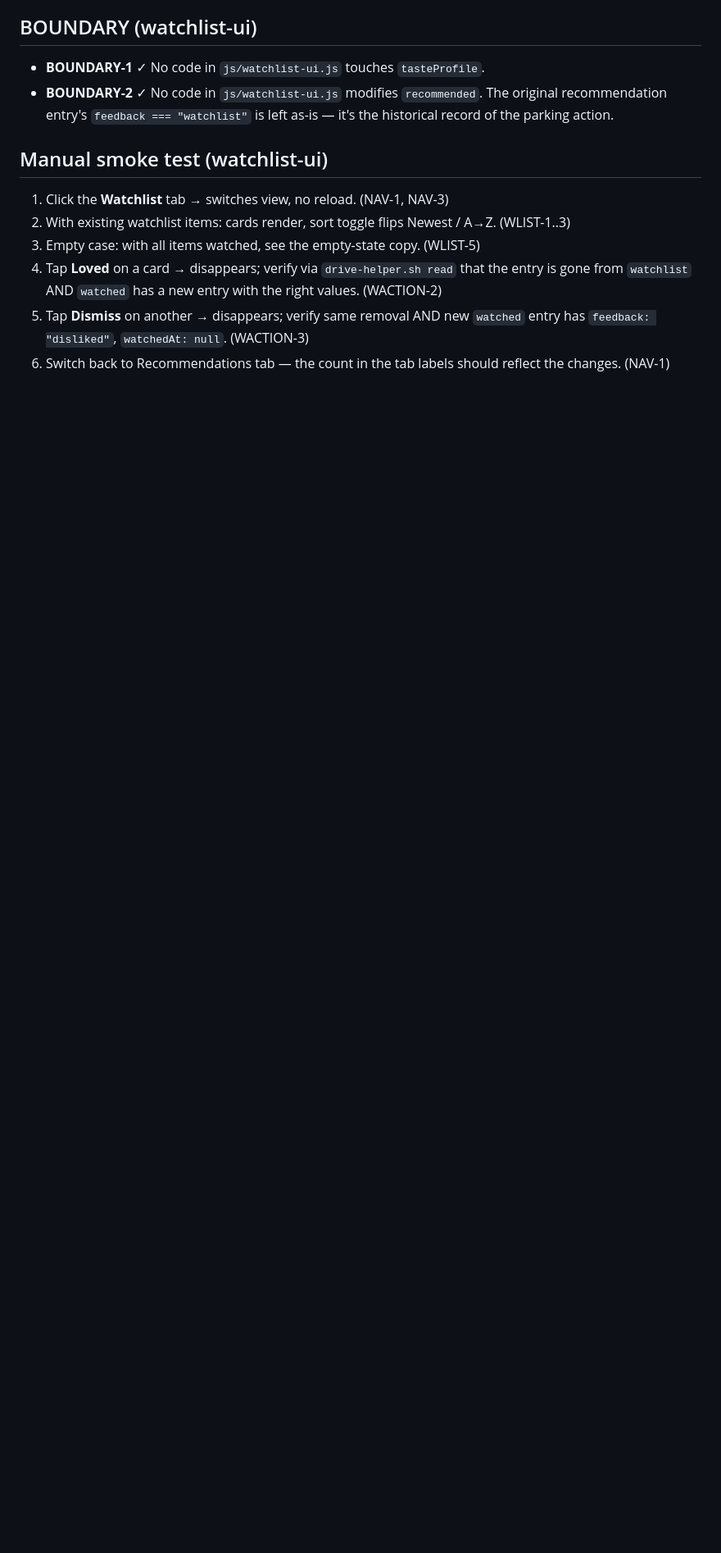
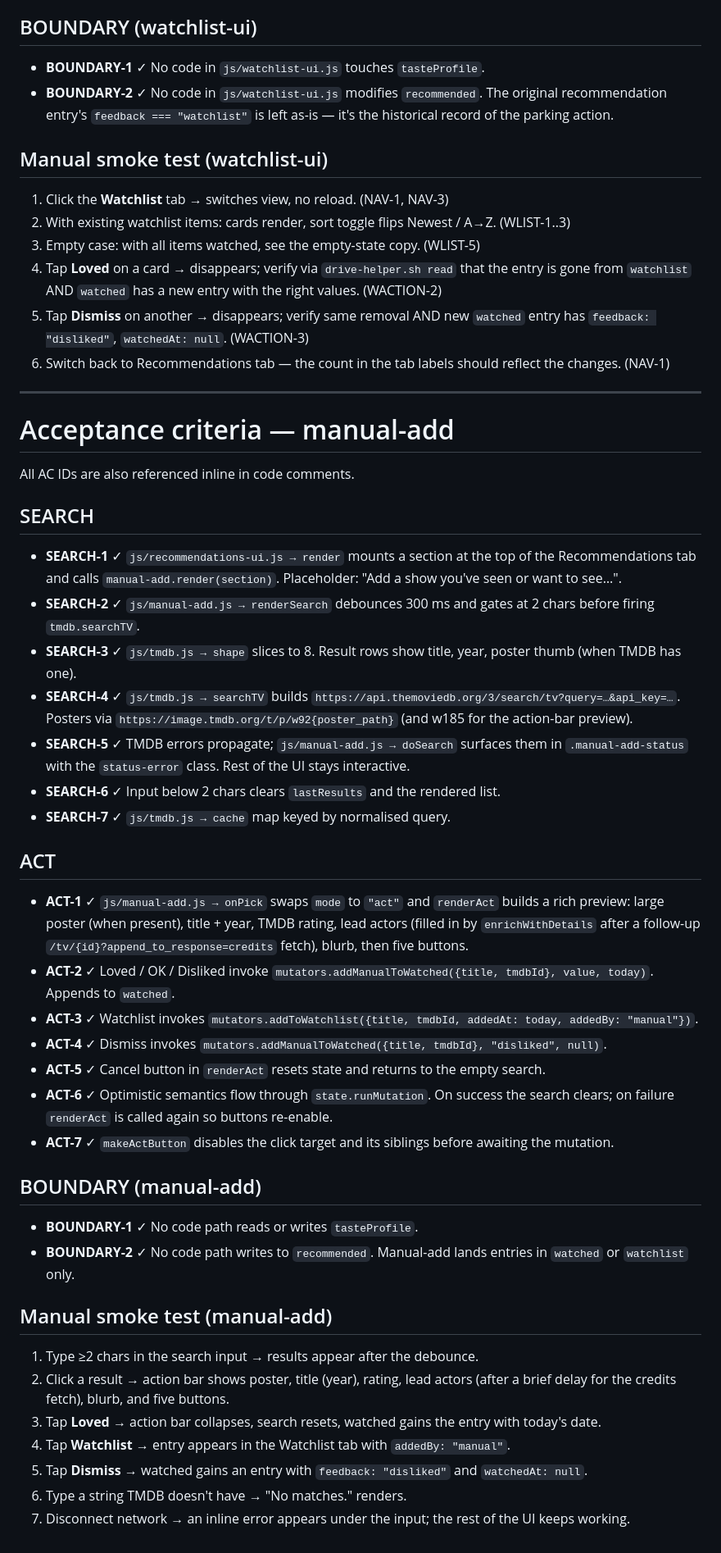
Before and after one commit to tomstorr/tv-recs, a Markdown page: AC_CHECKLIST.md, the part around one of its changes. Shown at 82% size. GitHub-like rendering; blank space fills up the shorter version.

Commit message:
AC_CHECKLIST: manual-add section + CONFIG-3 deviation note
Document the manual-add feature's ACs (SEARCH-1..7, ACT-1..7,
BOUNDARY-1..2) plus the smoke test. Mark CONFIG-3 as a deliberate
deviation now that config.js is committed.

Co-Authored-By: Claude Opus 4.7 (1M context) <noreply@anthropic.com>

```diff
--- a/AC_CHECKLIST.md
+++ b/AC_CHECKLIST.md
@@ -156,3 +156,44 @@ All AC IDs are also referenced inline in code comments.
 4. Tap **Loved** on a card → disappears; verify via `drive-helper.sh read` that the entry is gone from `watchlist` AND `watched` has a new entry with the right values. (WACTION-2)
 5. Tap **Dismiss** on another → disappears; verify same removal AND new `watched` entry has `feedback: "disliked"`, `watchedAt: null`. (WACTION-3)
 6. Switch back to Recommendations tab — the count in the tab labels should reflect the changes. (NAV-1)
+
+---
+
+# Acceptance criteria — manual-add
+
+All AC IDs are also referenced inline in code comments.
+
+## SEARCH
+
+- **SEARCH-1** ✓ `js/recommendations-ui.js → render` mounts a section at the top of the Recommendations tab and calls `manual-add.render(section)`. Placeholder: "Add a show you've seen or want to see…".
+- **SEARCH-2** ✓ `js/manual-add.js → renderSearch` debounces 300 ms and gates at 2 chars before firing `tmdb.searchTV`.
+- **SEARCH-3** ✓ `js/tmdb.js → shape` slices to 8. Result rows show title, year, poster thumb (when TMDB has one).
+- **SEARCH-4** ✓ `js/tmdb.js → searchTV` builds `https://api.themoviedb.org/3/search/tv?query=…&api_key=…`. Posters via `https://image.tmdb.org/t/p/w92{poster_path}` (and w185 for the action-bar preview).
+- **SEARCH-5** ✓ TMDB errors propagate; `js/manual-add.js → doSearch` surfaces them in `.manual-add-status` with the `status-error` class. Rest of the UI stays interactive.
+- **SEARCH-6** ✓ Input below 2 chars clears `lastResults` and the rendered list.
+- **SEARCH-7** ✓ `js/tmdb.js → cache` map keyed by normalised query.
+
+## ACT
+
+- **ACT-1** ✓ `js/manual-add.js → onPick` swaps `mode` to `"act"` and `renderAct` builds a rich preview: large poster (when present), title + year, TMDB rating, lead actors (filled in by `enrichWithDetails` after a follow-up `/tv/{id}?append_to_response=credits` fetch), blurb, then five buttons.
+- **ACT-2** ✓ Loved / OK / Disliked invoke `mutators.addManualToWatched({title, tmdbId}, value, today)`. Appends to `watched`.
+- **ACT-3** ✓ Watchlist invokes `mutators.addToWatchlist({title, tmdbId, addedAt: today, addedBy: "manual"})`.
+- **ACT-4** ✓ Dismiss invokes `mutators.addManualToWatched({title, tmdbId}, "disliked", null)`.
+- **ACT-5** ✓ Cancel button in `renderAct` resets state and returns to the empty search.
+- **ACT-6** ✓ Optimistic semantics flow through `state.runMutation`. On success the search clears; on failure `renderAct` is called again so buttons re-enable.
+- **ACT-7** ✓ `makeActButton` disables the click target and its siblings before awaiting the mutation.
+
+## BOUNDARY (manual-add)
+
+- **BOUNDARY-1** ✓ No code path reads or writes `tasteProfile`.
+- **BOUNDARY-2** ✓ No code path writes to `recommended`. Manual-add lands entries in `watched` or `watchlist` only.
+
+## Manual smoke test (manual-add)
+
+1. Type ≥2 chars in the search input → results appear after the debounce.
+2. Click a result → action bar shows poster, title (year), rating, lead actors (after a brief delay for the credits fetch), blurb, and five buttons.
+3. Tap **Loved** → action bar collapses, search resets, watched gains the entry with today's date.
+4. Tap **Watchlist** → entry appears in the Watchlist tab with `addedBy: "manual"`.
+5. Tap **Dismiss** → watched gains an entry with `feedback: "disliked"` and `watchedAt: null`.
+6. Type a string TMDB doesn't have → "No matches." renders.
+7. Disconnect network → an inline error appears under the input; the rest of the UI keeps working.
```
Also changed, not shown: other parts of AC_CHECKLIST.md (+1 -1 lines).
